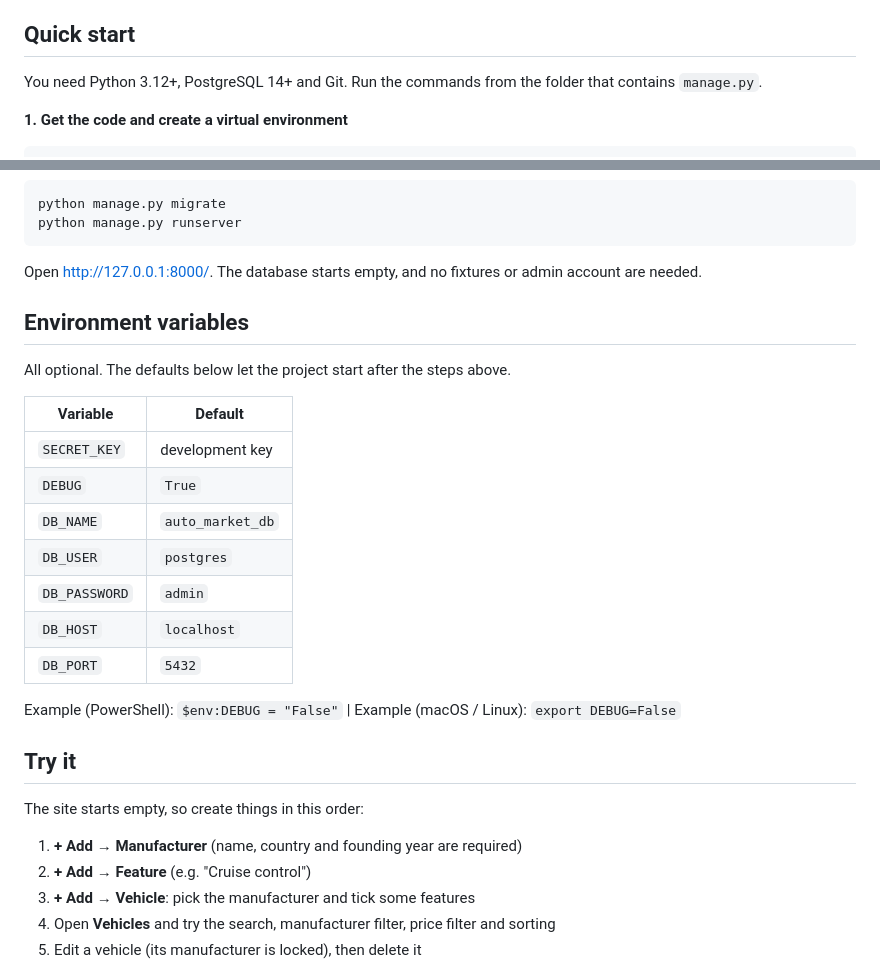
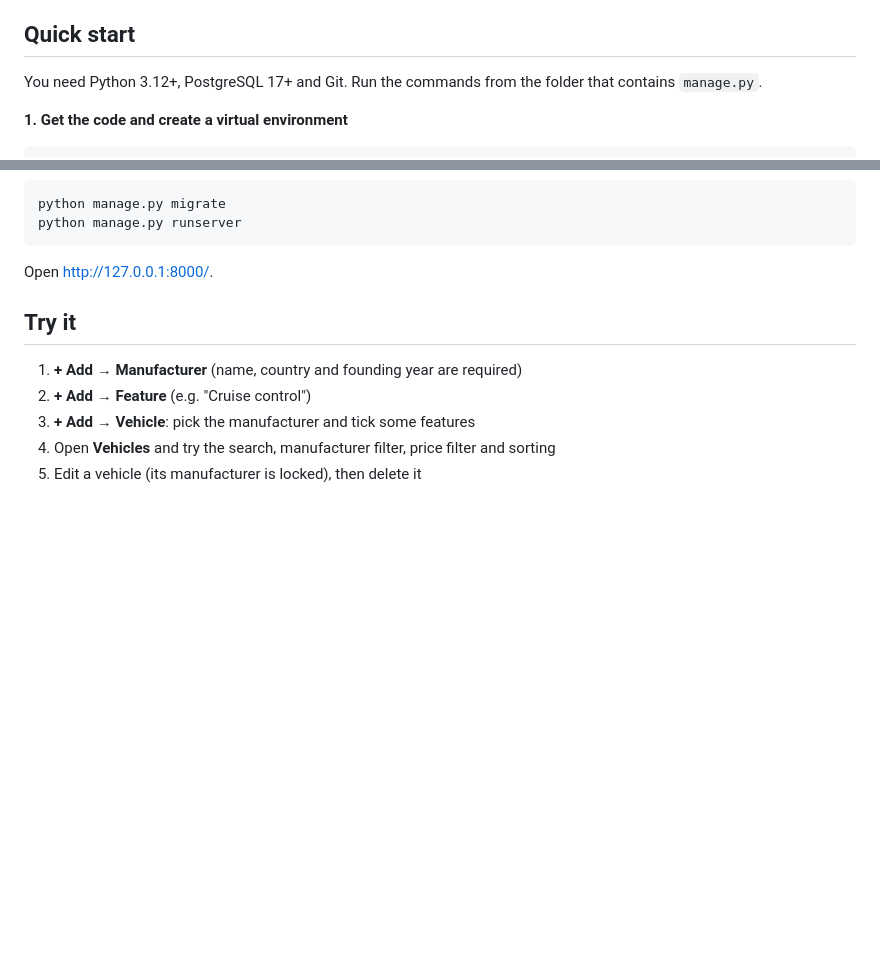
Before and after one commit to ErkanMehmed/DjangoProject, a Markdown page: README.md, 2 parts joined by grey strips. Drawn GitHub-style; blank space fills up the shorter version.

Commit message:
the final readme

````diff
--- a/README.md
+++ b/README.md
@@ -14,7 +14,7 @@ A small vehicle marketplace built with **Django** and **PostgreSQL**. Keep a cat
 
 ## Quick start
 
-You need Python 3.12+, PostgreSQL 14+ and Git. Run the commands from the folder that contains `manage.py`.
+You need Python 3.12+, PostgreSQL 17+ and Git. Run the commands from the folder that contains `manage.py`.
 
 **1. Get the code and create a virtual environment**
 
@@ -42,27 +42,9 @@ python manage.py migrate
 python manage.py runserver
 ```
 
-Open http://127.0.0.1:8000/. The database starts empty, and no fixtures or admin account are needed.
-
-## Environment variables
-
-All optional. The defaults below let the project start after the steps above.
-
-| Variable | Default |
-|---|---|
-| `SECRET_KEY` | development key |
-| `DEBUG` | `True` |
-| `DB_NAME` | `auto_market_db` |
-| `DB_USER` | `postgres` |
-| `DB_PASSWORD` | `admin` |
-| `DB_HOST` | `localhost` |
-| `DB_PORT` | `5432` |
-
-Example (PowerShell): `$env:DEBUG = "False"`  |  Example (macOS / Linux): `export DEBUG=False`
+Open http://127.0.0.1:8000/.
 
 ## Try it
-
-The site starts empty, so create things in this order:
 
 1. **+ Add → Manufacturer** (name, country and founding year are required)
 2. **+ Add → Feature** (e.g. "Cruise control")
````
